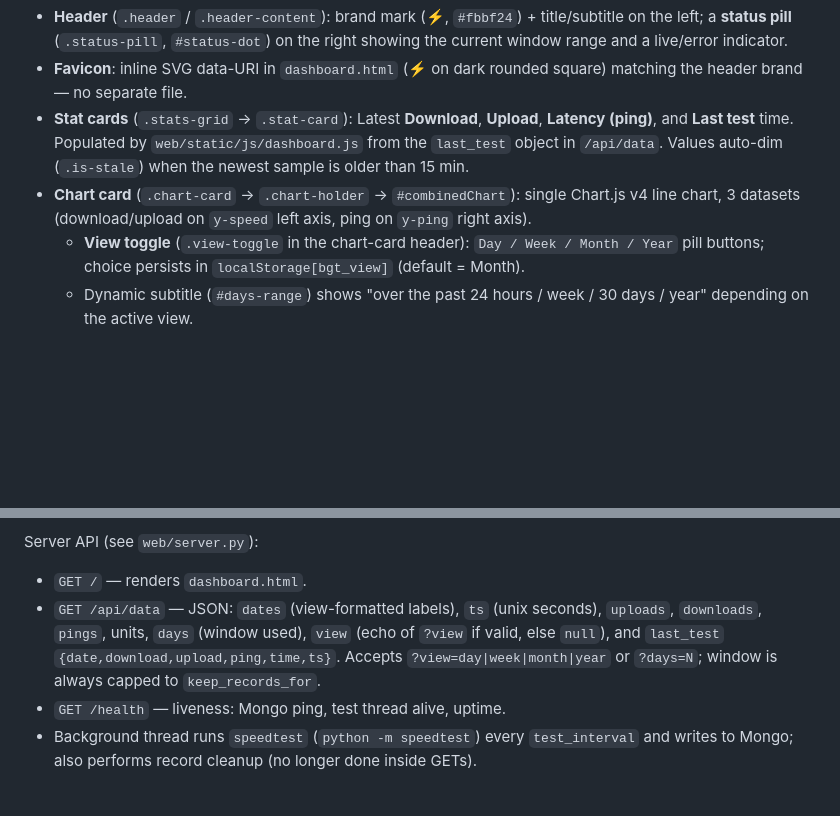
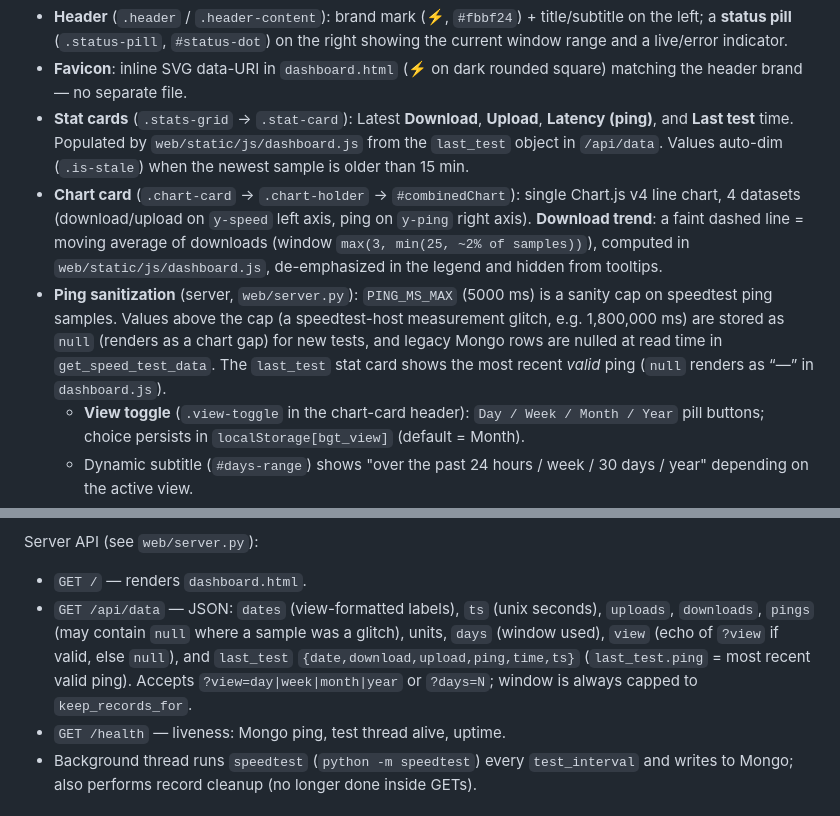
Before and after one commit to gilbo123/BackgroundSpeedTest, a Markdown page: wiki/functionality.md, 2 parts joined by grey strips. Rendered like a GitHub page; blank space fills up the shorter version.

```diff
--- a/wiki/functionality.md
+++ b/wiki/functionality.md
@@ -12,7 +12,8 @@ Modern dark theme. Structure (top → bottom):
 - **Header** (`.header` / `.header-content`): brand mark (⚡, `#fbbf24`) + title/subtitle on the left; a **status pill** (`.status-pill`, `#status-dot`) on the right showing the current window range and a live/error indicator.
 - **Favicon**: inline SVG data-URI in `dashboard.html` (⚡ on dark rounded square) matching the header brand — no separate file.
 - **Stat cards** (`.stats-grid` → `.stat-card`): Latest **Download**, **Upload**, **Latency (ping)**, and **Last test** time. Populated by `web/static/js/dashboard.js` from the `last_test` object in `/api/data`. Values auto-dim (`.is-stale`) when the newest sample is older than 15 min.
-- **Chart card** (`.chart-card` → `.chart-holder` → `#combinedChart`): single Chart.js v4 line chart, 3 datasets (download/upload on `y-speed` left axis, ping on `y-ping` right axis).
+- **Chart card** (`.chart-card` → `.chart-holder` → `#combinedChart`): single Chart.js v4 line chart, 4 datasets (download/upload on `y-speed` left axis, ping on `y-ping` right axis). **Download trend**: a faint dashed line = moving average of downloads (window `max(3, min(25, ~2% of samples))`), computed in `web/static/js/dashboard.js`, de-emphasized in the legend and hidden from tooltips.
+- **Ping sanitization** (server, `web/server.py`): `PING_MS_MAX` (5000 ms) is a sanity cap on speedtest ping samples. Values above the cap (a speedtest-host measurement glitch, e.g. 1,800,000 ms) are stored as `null` (renders as a chart gap) for new tests, and legacy Mongo rows are nulled at read time in `get_speed_test_data`. The `last_test` stat card shows the most recent *valid* ping (`null` renders as “—” in `dashboard.js`).
   - **View toggle** (`.view-toggle` in the chart-card header): `Day / Week / Month / Year` pill buttons; choice persists in `localStorage[bgt_view]` (default = Month).
   - Dynamic subtitle (`#days-range`) shows "over the past 24 hours / week / 30 days / year" depending on the active view.
 - **Footer** (`.footer` / `.footer-content`).
@@ -34,7 +35,7 @@ Key files:
 
 Server API (see `web/server.py`):
 - `GET /` — renders `dashboard.html`.
-- `GET /api/data` — JSON: `dates` (view-formatted labels), `ts` (unix seconds), `uploads`, `downloads`, `pings`, units, `days` (window used), `view` (echo of `?view` if valid, else `null`), and `last_test` `{date,download,upload,ping,time,ts}`. Accepts `?view=day|week|month|year` or `?days=N`; window is always capped to `keep_records_for`.
+- `GET /api/data` — JSON: `dates` (view-formatted labels), `ts` (unix seconds), `uploads`, `downloads`, `pings` (may contain `null` where a sample was a glitch), units, `days` (window used), `view` (echo of `?view` if valid, else `null`), and `last_test` `{date,download,upload,ping,time,ts}` (`last_test.ping` = most recent valid ping). Accepts `?view=day|week|month|year` or `?days=N`; window is always capped to `keep_records_for`.
 - `GET /health` — liveness: Mongo ping, test thread alive, uptime.
 - Background thread runs `speedtest` (`python -m speedtest`) every `test_interval` and writes to Mongo; also performs record cleanup (no longer done inside GETs).
 
```
Also changed, not shown: wiki/current.md (+6 -6 lines), wiki/history.md (+9 -0 lines).
